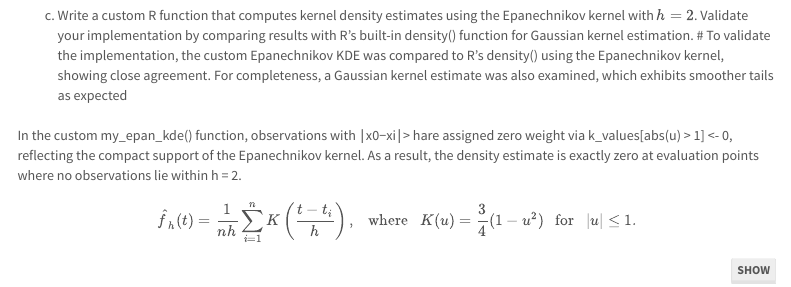
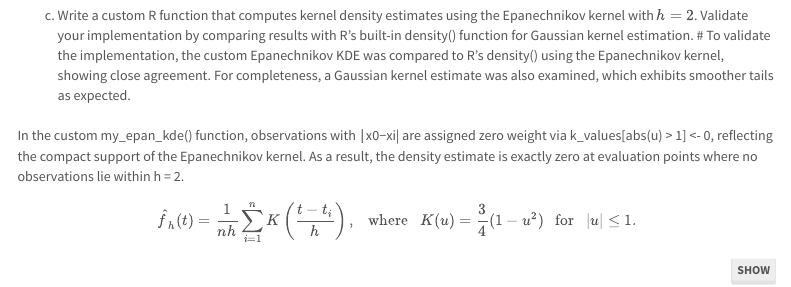
Before and after one commit to ramyapinninti/STA506_Homework, an R Markdown document (RPinninti_HW1_506.Rmd): the page in a window 1100 px wide, from 3210 px down before the commit and from 3250 px down after it, so that both start at the same text. Rendered offline with R 4.5, knitr and Pandoc, with nearby package versions; menus at the side of the page are left out.

Commit message:
Add files via upload
Homework updates

````diff
--- a/RPinninti_HW1_506.Rmd
+++ b/RPinninti_HW1_506.Rmd
@@ -325,10 +328,11 @@ print(comparison)
 ```
 c) Write a custom R function that computes kernel density estimates using the Epanechnikov kernel with $h=2$. Validate your implementation by comparing results with R's built-in density() function for Gaussian kernel estimation.
 #
-To validate the implementation, the custom Epanechnikov KDE was compared to R’s density() using the Epanechnikov kernel, showing close agreement. For completeness, a Gaussian kernel estimate was also examined, which exhibits smoother tails as expected
+To validate the implementation, the custom Epanechnikov KDE was compared to R’s density() using the Epanechnikov kernel, showing close agreement. For completeness, a Gaussian kernel estimate was also examined, which exhibits smoother tails as expected.
 
 #
-In the custom my_epan_kde() function, observations with ∣x0−xi∣> hare assigned zero weight via k_values[abs(u) > 1] <- 0, reflecting the compact support of the Epanechnikov kernel. As a result, the density estimate is exactly zero at evaluation points where no observations lie within h = 2.
+In the custom my_epan_kde() function, observations with ∣x0−xi| are assigned zero weight via k_values[abs(u) > 1] <- 0, reflecting the compact support of the Epanechnikov kernel. As a result, the density estimate is exactly zero at evaluation points where no observations lie within h = 2.
+
 $$
 \hat{f}_h(t) = \frac{1}{nh}\sum_{i=1}^n K\left( \frac{t-t_i}{h}\right), \ \ \text{ where } \ \ K(u) = \frac{3}{4}(1 - u^2) \ \ \text{ for } \ \ |u| \le 1.
 $$
````
Also changed, not shown: index.html, RPinninti_HW1_506.Rmd (3 more changed lines).
